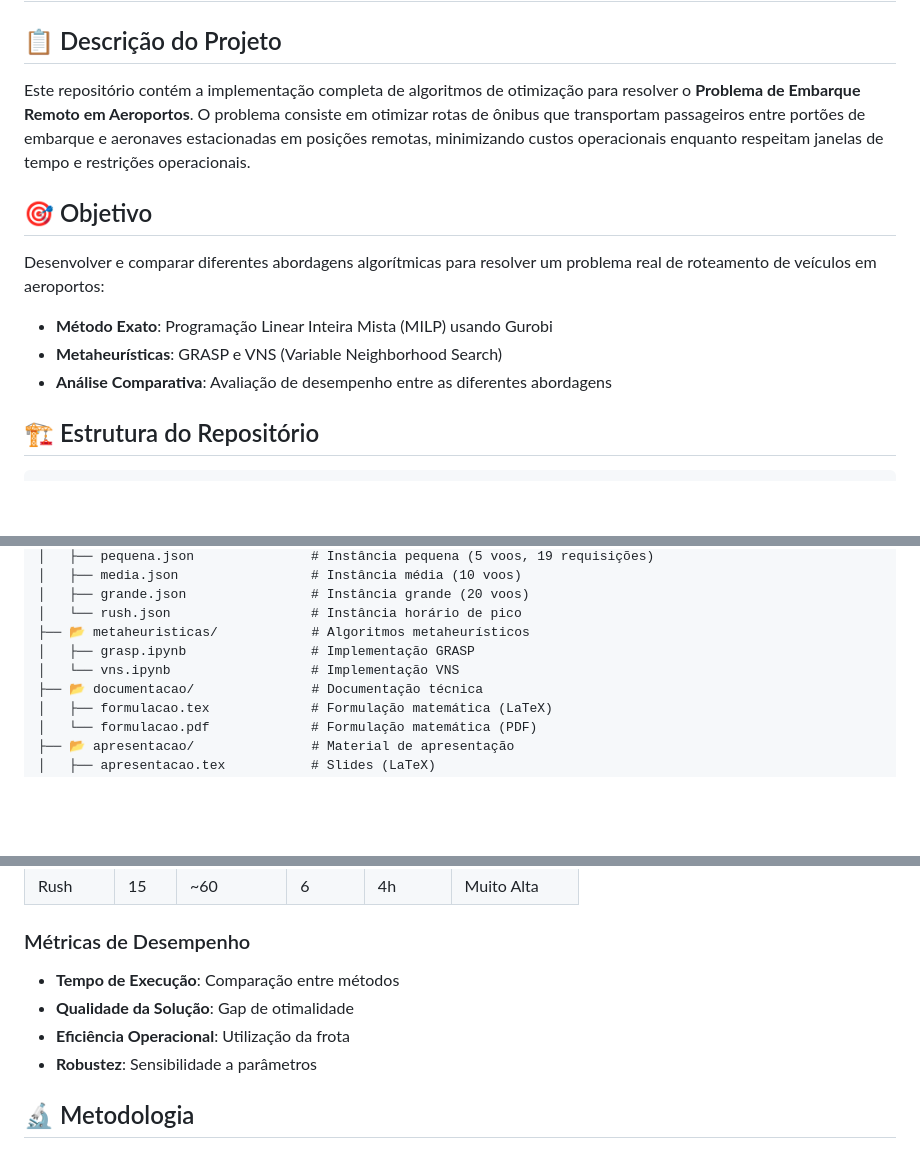
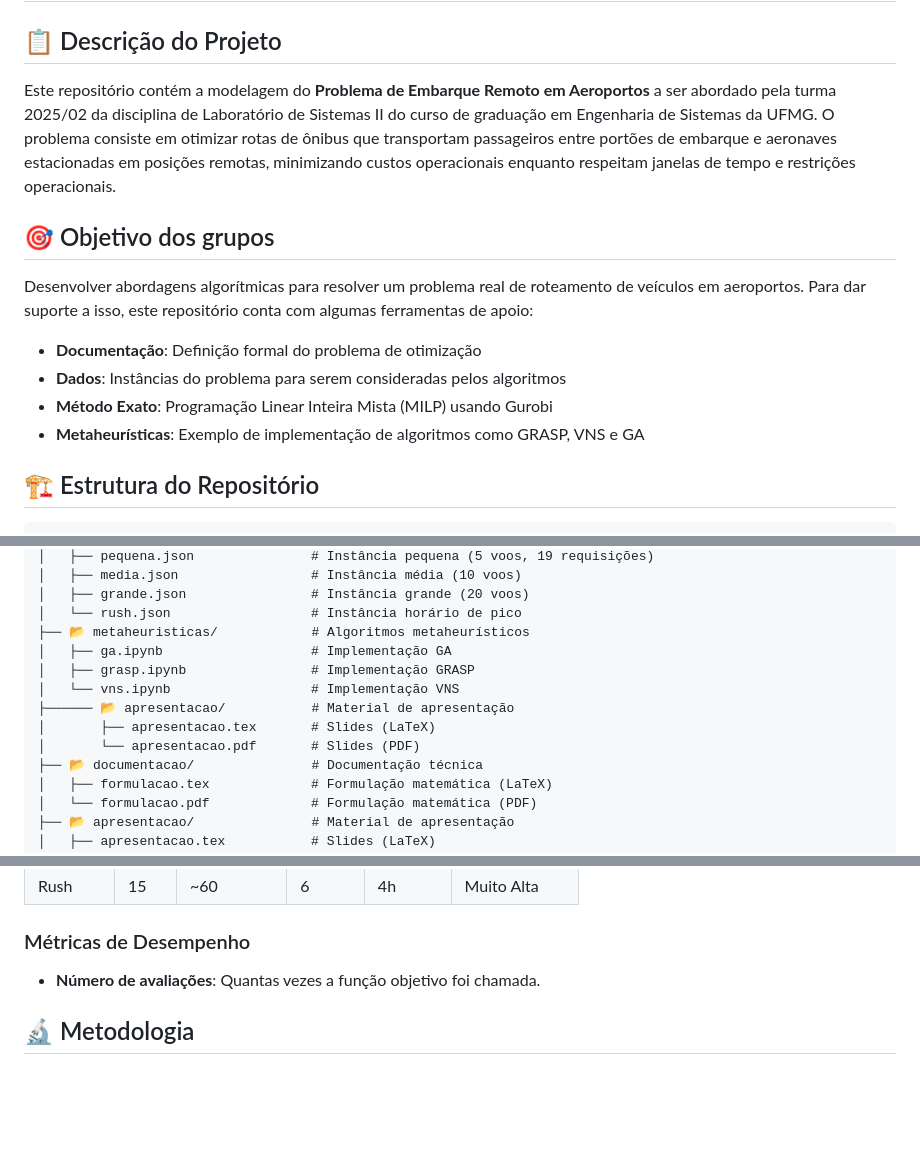
Before and after one commit to Iury-AB/Lab-2-20252, a Markdown page: README.md, 3 parts joined by grey strips. Rendered like a GitHub page; blank space fills up the shorter version.

```diff
--- a/README.md
+++ b/README.md
@@ -2,15 +2,16 @@
 
 ## 📋 Descrição do Projeto
 
-Este repositório contém a implementação completa de algoritmos de otimização para resolver o **Problema de Embarque Remoto em Aeroportos**. O problema consiste em otimizar rotas de ônibus que transportam passageiros entre portões de embarque e aeronaves estacionadas em posições remotas, minimizando custos operacionais enquanto respeitam janelas de tempo e restrições operacionais.
+Este repositório contém a modelagem do **Problema de Embarque Remoto em Aeroportos** a ser abordado pela turma 2025/02 da disciplina de Laboratório de Sistemas II do curso de graduação em Engenharia de Sistemas da UFMG. O problema consiste em otimizar rotas de ônibus que transportam passageiros entre portões de embarque e aeronaves estacionadas em posições remotas, minimizando custos operacionais enquanto respeitam janelas de tempo e restrições operacionais.
 
-## 🎯 Objetivo
+## 🎯 Objetivo dos grupos
 
-Desenvolver e comparar diferentes abordagens algorítmicas para resolver um problema real de roteamento de veículos em aeroportos:
+Desenvolver abordagens algorítmicas para resolver um problema real de roteamento de veículos em aeroportos. Para dar suporte a isso, este repositório conta com algumas ferramentas de apoio:
 
+- **Documentação**: Definição formal do problema de otimização
+- **Dados**: Instâncias do problema para serem consideradas pelos algoritmos
 - **Método Exato**: Programação Linear Inteira Mista (MILP) usando Gurobi
-- **Metaheurísticas**: GRASP e VNS (Variable Neighborhood Search)
-- **Análise Comparativa**: Avaliação de desempenho entre as diferentes abordagens
+- **Metaheurísticas**: Exemplo de implementação de algoritmos como GRASP, VNS e GA
 
 ## 🏗️ Estrutura do Repositório
 
@@ -31,8 +32,12 @@ Desenvolver e comparar diferentes abordagens algorítmicas para resolver um prob
 │   ├── grande.json                # Instância grande (20 voos)
 │   └── rush.json                  # Instância horário de pico
 ├── 📂 metaheuristicas/            # Algoritmos metaheurísticos
+│   ├── ga.ipynb                   # Implementação GA
 │   ├── grasp.ipynb                # Implementação GRASP
 │   └── vns.ipynb                  # Implementação VNS
+├────── 📂 apresentacao/           # Material de apresentação
+│       ├── apresentacao.tex       # Slides (LaTeX)
+│       └── apresentacao.pdf       # Slides (PDF)
 ├── 📂 documentacao/               # Documentação técnica
 │   ├── formulacao.tex             # Formulação matemática (LaTeX)
 │   └── formulacao.pdf             # Formulação matemática (PDF)
@@ -147,10 +139,7 @@ Minimizar o custo total de transporte, considerando:
 | Rush      | 15   | ~60         | 6      | 4h      | Muito Alta   |
 
 ### Métricas de Desempenho
-- **Tempo de Execução**: Comparação entre métodos
-- **Qualidade da Solução**: Gap de otimalidade
-- **Eficiência Operacional**: Utilização da frota
-- **Robustez**: Sensibilidade a parâmetros
+- **Número de avaliações**: Quantas vezes a função objetivo foi chamada.
 
 ## 🔬 Metodologia
 
```
Also changed, not shown: other parts of README.md (+19 -30 lines).
